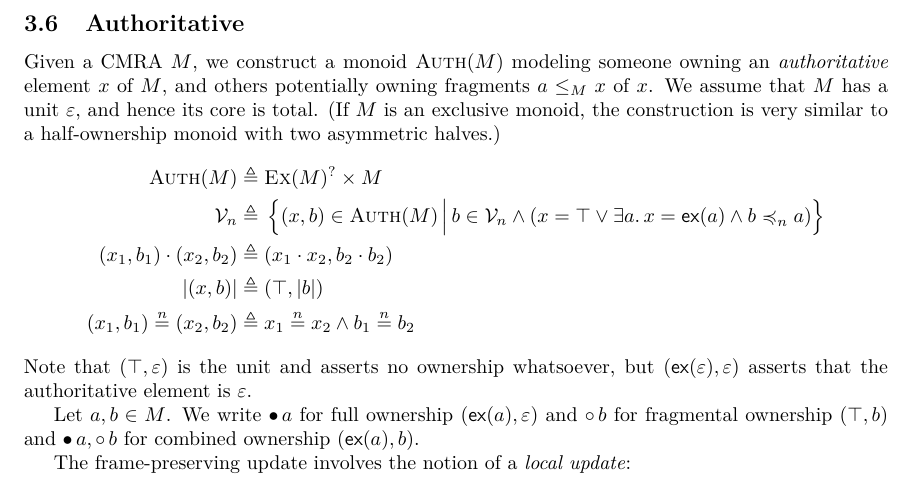
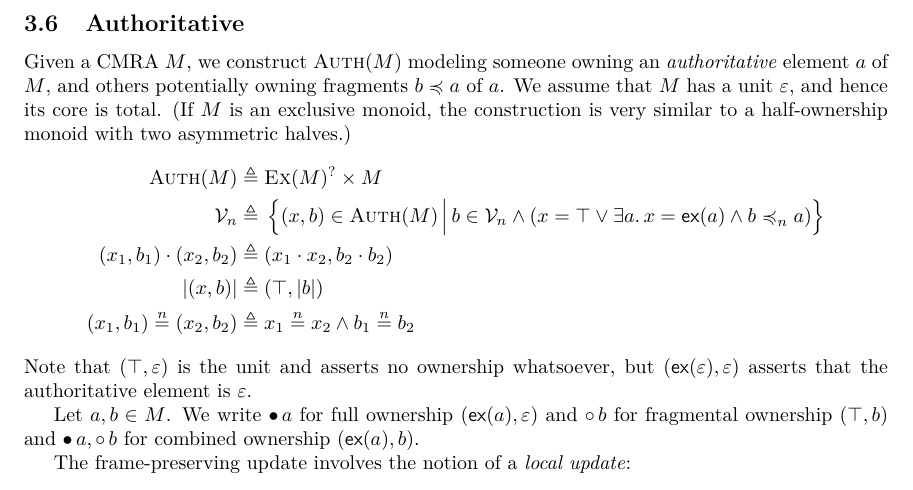
Before and after one commit to izgzhen/iris-coq, a LaTeX document (docs/iris.tex, which reads docs/constructions.tex): part of page 9 of 26, cut so that both start at the same text. Compiled offline with pdfLaTeX.

Commit message:
docs: fix auth intro

```diff
--- a/docs/constructions.tex
+++ b/docs/constructions.tex
@@ -256,7 +256,7 @@ We obtain the following frame-preserving update:
 \subsection{Authoritative}
 \label{sec:auth-cmra}
 
-Given a CMRA $M$, we construct a monoid $\authm(M)$ modeling someone owning an \emph{authoritative} element $x$ of $M$, and others potentially owning fragments $\melt \le_M x$ of $x$.
+Given a CMRA $M$, we construct $\authm(M)$ modeling someone owning an \emph{authoritative} element $\melt$ of $M$, and others potentially owning fragments $\meltB \mincl \melt$ of $\melt$.
 We assume that $M$ has a unit $\munit$, and hence its core is total.
 (If $M$ is an exclusive monoid, the construction is very similar to a half-ownership monoid with two asymmetric halves.)
 \begin{align*}
```
